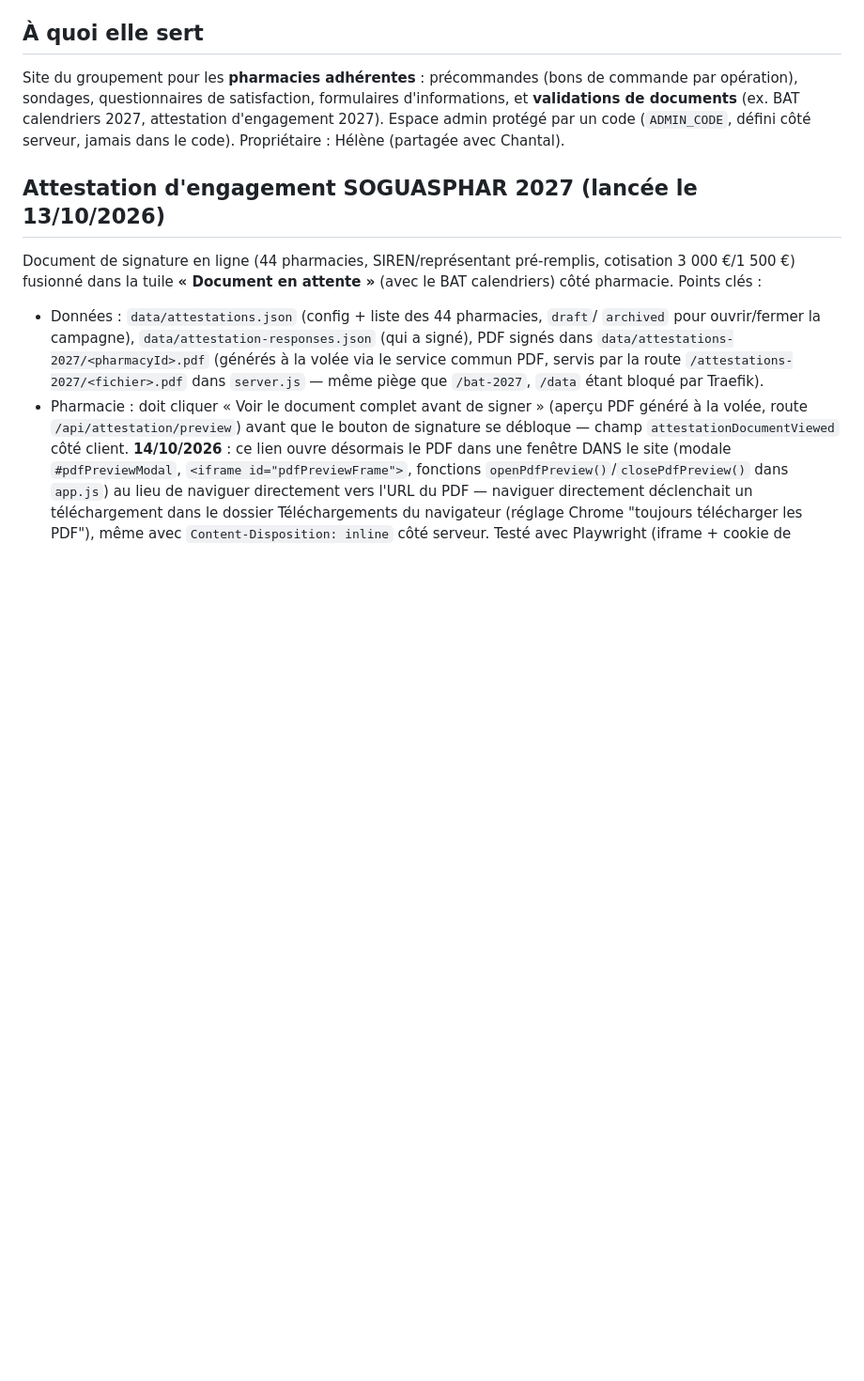
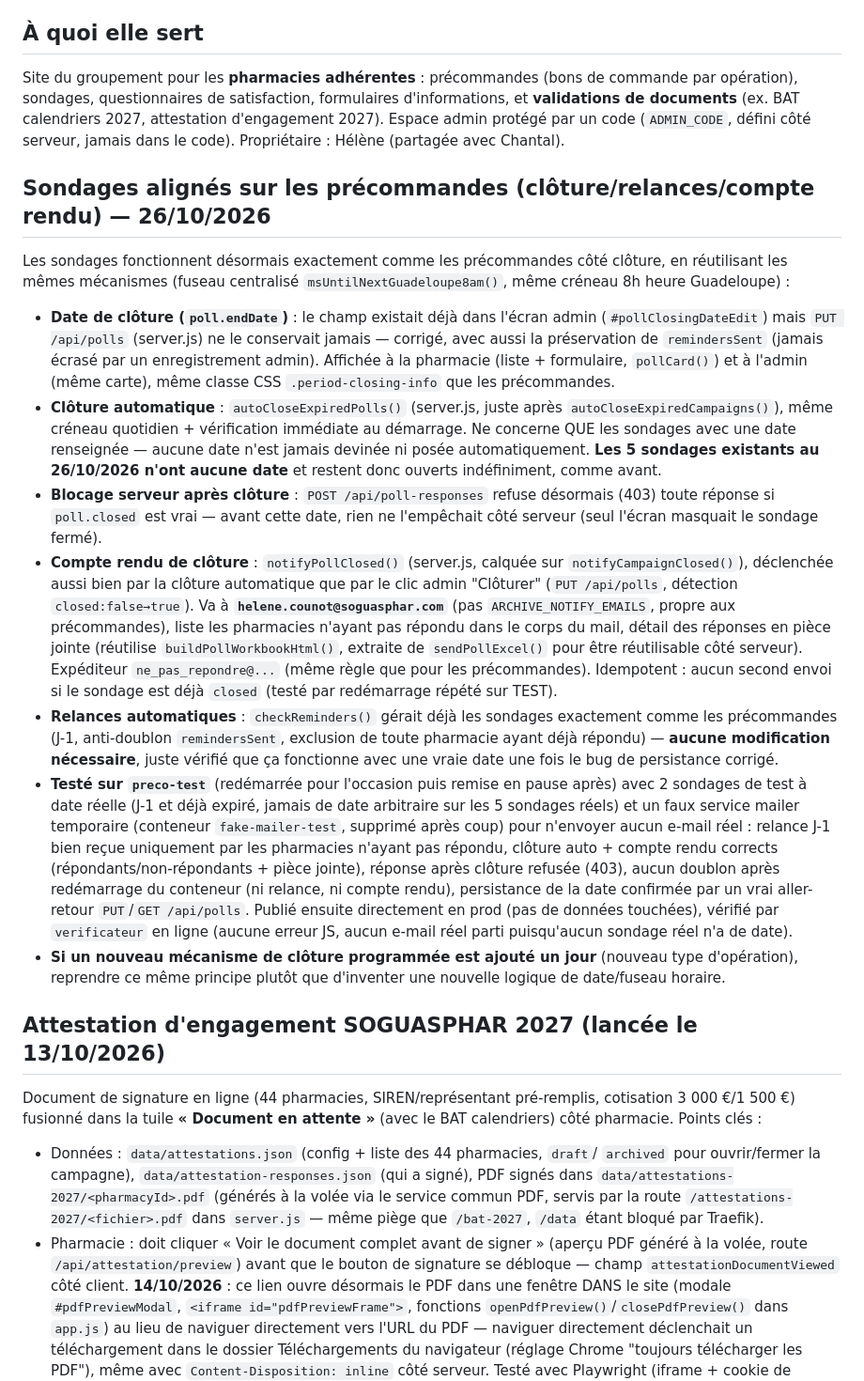
Before and after one commit to counothelene34-lang/helenesoguasphar, a Markdown page: CLAUDE.md, the part around the change. Shown at 94% size. GitHub-like rendering; blank space fills up the shorter version.

Commit message:
Documentation : sondages alignés sur les précommandes (clôture/relances/compte rendu)

```diff
--- a/CLAUDE.md
+++ b/CLAUDE.md
@@ -11,6 +11,56 @@ commande par opération), sondages, questionnaires de satisfaction, formulaires
 d'informations, et **validations de documents** (ex. BAT calendriers 2027,
 attestation d'engagement 2027). Espace admin protégé par un code (`ADMIN_CODE`,
 défini côté serveur, jamais dans le code). Propriétaire : Hélène (partagée avec Chantal).
+
+## Sondages alignés sur les précommandes (clôture/relances/compte rendu) — 26/10/2026
+Les sondages fonctionnent désormais exactement comme les précommandes côté
+clôture, en réutilisant les mêmes mécanismes (fuseau centralisé
+`msUntilNextGuadeloupe8am()`, même créneau 8h heure Guadeloupe) :
+- **Date de clôture (`poll.endDate`)** : le champ existait déjà dans l'écran
+  admin (`#pollClosingDateEdit`) mais `PUT /api/polls` (server.js) ne le
+  conservait jamais — corrigé, avec aussi la préservation de
+  `remindersSent` (jamais écrasé par un enregistrement admin). Affichée à la
+  pharmacie (liste + formulaire, `pollCard()`) et à l'admin (même carte),
+  même classe CSS `.period-closing-info` que les précommandes.
+- **Clôture automatique** : `autoCloseExpiredPolls()` (server.js, juste après
+  `autoCloseExpiredCampaigns()`), même créneau quotidien + vérification
+  immédiate au démarrage. Ne concerne QUE les sondages avec une date
+  renseignée — aucune date n'est jamais devinée ni posée automatiquement.
+  **Les 5 sondages existants au 26/10/2026 n'ont aucune date** et restent
+  donc ouverts indéfiniment, comme avant.
+- **Blocage serveur après clôture** : `POST /api/poll-responses` refuse
+  désormais (403) toute réponse si `poll.closed` est vrai — avant cette date,
+  rien ne l'empêchait côté serveur (seul l'écran masquait le sondage fermé).
+- **Compte rendu de clôture** : `notifyPollClosed()` (server.js, calquée sur
+  `notifyCampaignClosed()`), déclenchée aussi bien par la clôture automatique
+  que par le clic admin "Clôturer" (`PUT /api/polls`, détection
+  `closed:false→true`). Va à **`helene.counot@soguasphar.com`** (pas
+  `ARCHIVE_NOTIFY_EMAILS`, propre aux précommandes), liste les pharmacies
+  n'ayant pas répondu dans le corps du mail, détail des réponses en pièce
+  jointe (réutilise `buildPollWorkbookHtml()`, extraite de `sendPollExcel()`
+  pour être réutilisable côté serveur). Expéditeur `ne_pas_repondre@...`
+  (même règle que pour les précommandes). Idempotent : aucun second envoi si
+  le sondage est déjà `closed` (testé par redémarrage répété sur TEST).
+- **Relances automatiques** : `checkReminders()` gérait déjà les sondages
+  exactement comme les précommandes (J-1, anti-doublon `remindersSent`,
+  exclusion de toute pharmacie ayant déjà répondu) — **aucune modification
+  nécessaire**, juste vérifié que ça fonctionne avec une vraie date une fois
+  le bug de persistance corrigé.
+- **Testé sur `preco-test`** (redémarrée pour l'occasion puis remise en pause
+  après) avec 2 sondages de test à date réelle (J-1 et déjà expiré, jamais de
+  date arbitraire sur les 5 sondages réels) et un faux service mailer
+  temporaire (conteneur `fake-mailer-test`, supprimé après coup) pour
+  n'envoyer aucun e-mail réel : relance J-1 bien reçue uniquement par les
+  pharmacies n'ayant pas répondu, clôture auto + compte rendu corrects
+  (répondants/non-répondants + pièce jointe), réponse après clôture refusée
+  (403), aucun doublon après redémarrage du conteneur (ni relance, ni compte
+  rendu), persistance de la date confirmée par un vrai aller-retour
+  `PUT`/`GET /api/polls`. Publié ensuite directement en prod (pas de données
+  touchées), vérifié par `verificateur` en ligne (aucune erreur JS, aucun
+  e-mail réel parti puisqu'aucun sondage réel n'a de date).
+- **Si un nouveau mécanisme de clôture programmée est ajouté un jour**
+  (nouveau type d'opération), reprendre ce même principe plutôt que
+  d'inventer une nouvelle logique de date/fuseau horaire.
 
 ## Attestation d'engagement SOGUASPHAR 2027 (lancée le 13/10/2026)
 Document de signature en ligne (44 pharmacies, SIREN/représentant pré-remplis,
```
